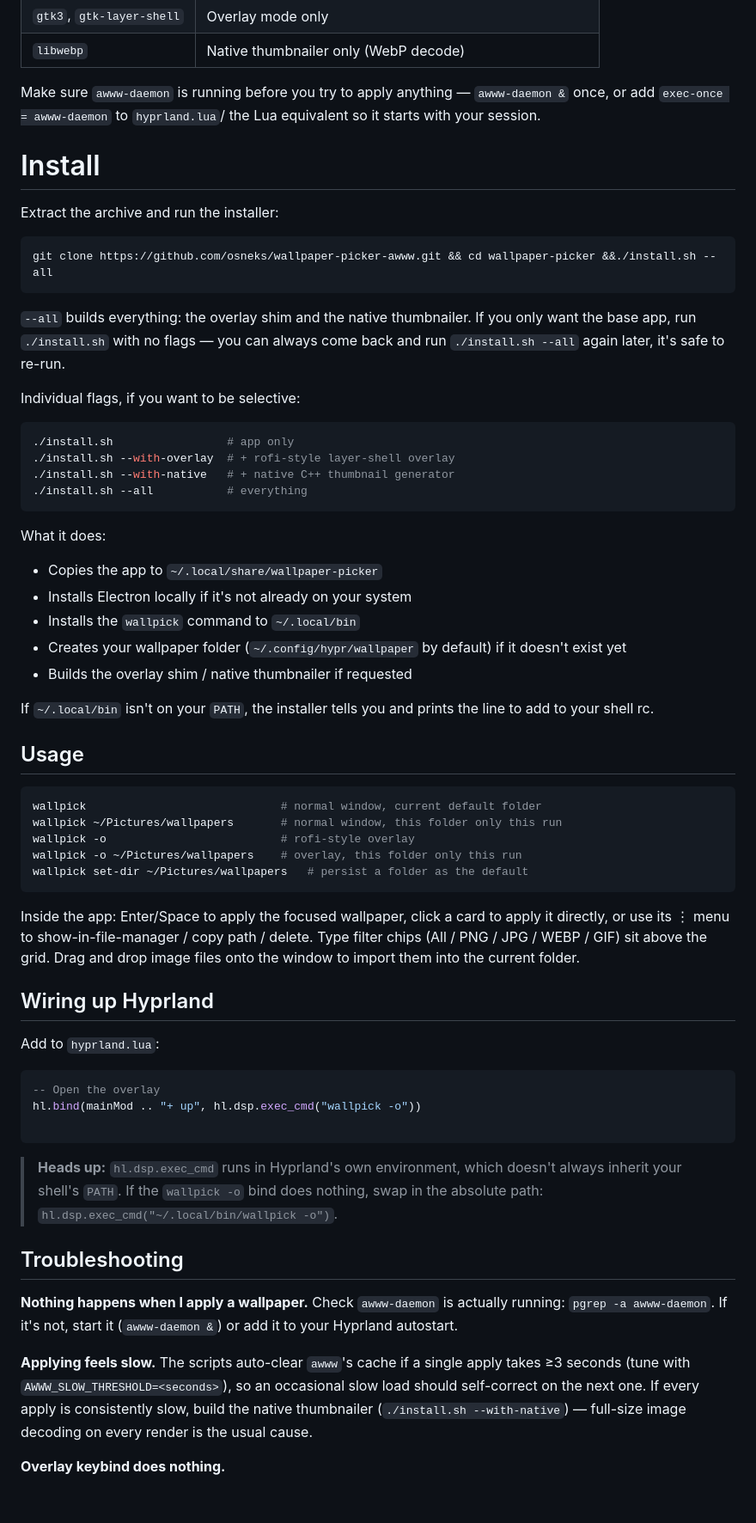
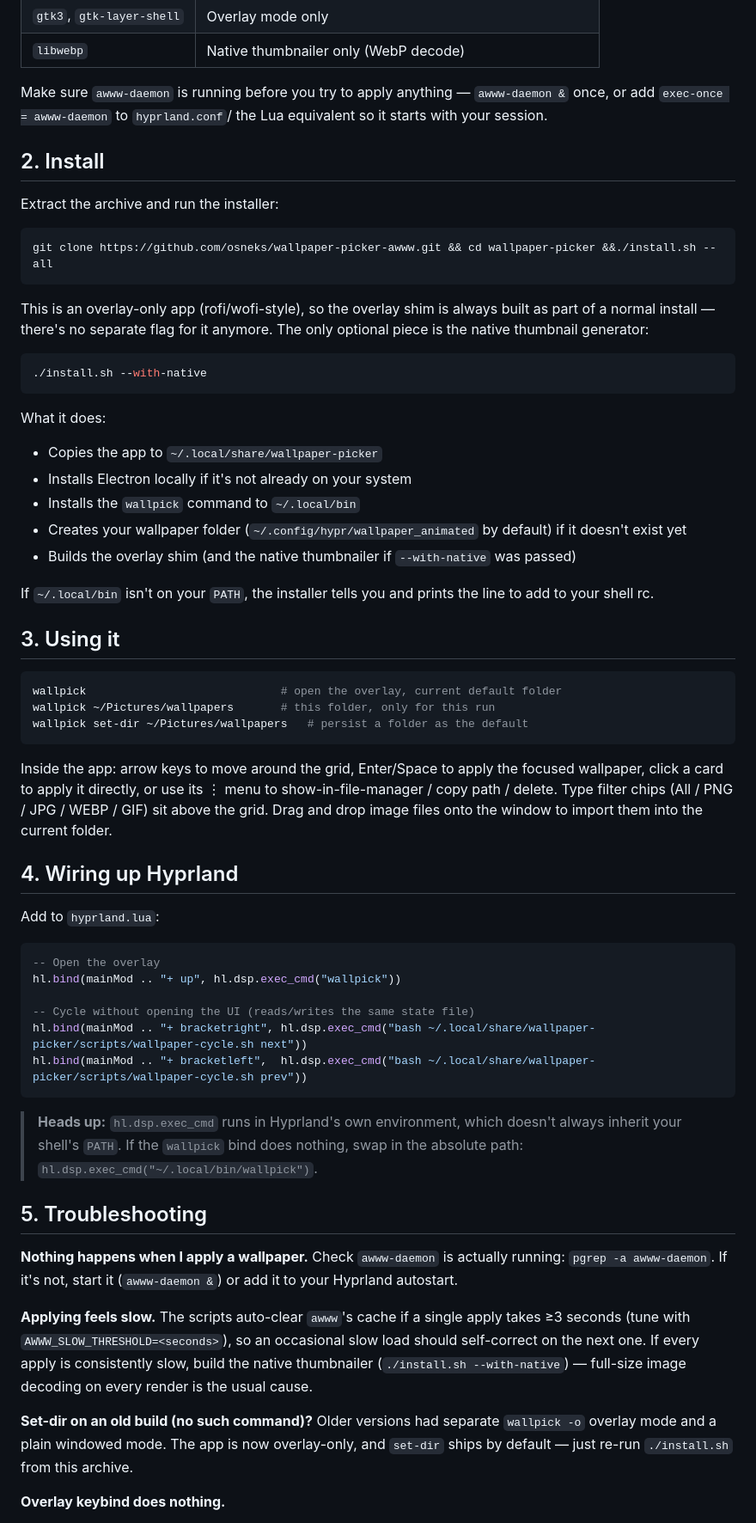
Before and after one commit to osneks/wallpaper-picker-awww, a Markdown page: README.md, the part around one of its changes. Shown at 86% size. GitHub-like rendering; blank space fills up the shorter version.

````diff
--- a/README.md
+++ b/README.md
@@ -43,10 +39,10 @@ yay -S gtk-layer-shell   # AUR - only needed for overlay mode
 | `libwebp` | Native thumbnailer only (WebP decode) |
 
 Make sure `awww-daemon` is running before you try to apply anything —
-`awww-daemon &` once, or add `exec-once = awww-daemon` to `hyprland.lua`/
+`awww-daemon &` once, or add `exec-once = awww-daemon` to `hyprland.conf`/
 the Lua equivalent so it starts with your session.
 
-# Install
+## 2. Install
 
 Extract the archive and run the installer:
 
@@ -54,61 +50,58 @@ Extract the archive and run the installer:
 git clone https://github.com/osneks/wallpaper-picker-awww.git && cd wallpaper-picker &&./install.sh --all
 ```
 
-`--all` builds everything: the overlay shim and the native thumbnailer.
-If you only want the base app, run `./install.sh` with no flags — you can
-always come back and run `./install.sh --all` again later, it's safe to
-re-run.
-
-Individual flags, if you want to be selective:
+This is an overlay-only app (rofi/wofi-style), so the overlay shim is
+always built as part of a normal install — there's no separate flag for
+it anymore. The only optional piece is the native thumbnail generator:
 
 ```bash
-./install.sh                 # app only
-./install.sh --with-overlay  # + rofi-style layer-shell overlay
-./install.sh --with-native   # + native C++ thumbnail generator
-./install.sh --all           # everything
+./install.sh --with-native
 ```
 
 What it does:
 - Copies the app to `~/.local/share/wallpaper-picker`
 - Installs Electron locally if it's not already on your system
 - Installs the `wallpick` command to `~/.local/bin`
-- Creates your wallpaper folder (`~/.config/hypr/wallpaper` by
+- Creates your wallpaper folder (`~/.config/hypr/wallpaper_animated` by
   default) if it doesn't exist yet
-- Builds the overlay shim / native thumbnailer if requested
+- Builds the overlay shim (and the native thumbnailer if `--with-native`
+  was passed)
 
 If `~/.local/bin` isn't on your `PATH`, the installer tells you and prints
 the line to add to your shell rc.
 
-## Usage
+## 3. Using it
 
 ```bash
-wallpick                             # normal window, current default folder
-wallpick ~/Pictures/wallpapers       # normal window, this folder only this run
-wallpick -o                          # rofi-style overlay
-wallpick -o ~/Pictures/wallpapers    # overlay, this folder only this run
+wallpick                             # open the overlay, current default folder
+wallpick ~/Pictures/wallpapers       # this folder, only for this run
 wallpick set-dir ~/Pictures/wallpapers   # persist a folder as the default
 ```
 
-Inside the app: Enter/Space to apply the focused wallpaper, click a card to apply it directly, or use its ⋮ menu
+Inside the app: arrow keys to move around the grid, Enter/Space to apply
+the focused wallpaper, click a card to apply it directly, or use its ⋮ menu
 to show-in-file-manager / copy path / delete. Type filter chips (All / PNG
 / JPG / WEBP / GIF) sit above the grid. Drag and drop image files onto the
 window to import them into the current folder.
 
-## Wiring up Hyprland
+## 4. Wiring up Hyprland
 
 Add to `hyprland.lua`:
 
 ```lua
 -- Open the overlay
-hl.bind(mainMod .. "+ up", hl.dsp.exec_cmd("wallpick -o"))
+hl.bind(mainMod .. "+ up", hl.dsp.exec_cmd("wallpick"))
 
+-- Cycle without opening the UI (reads/writes the same state file)
+hl.bind(mainMod .. "+ bracketright", hl.dsp.exec_cmd("bash ~/.local/share/wallpaper-picker/scripts/wallpaper-cycle.sh next"))
+hl.bind(mainMod .. "+ bracketleft",  hl.dsp.exec_cmd("bash ~/.local/share/wallpaper-picker/scripts/wallpaper-cycle.sh prev"))
 ```
 
 > **Heads up:** `hl.dsp.exec_cmd` runs in Hyprland's own environment, which
-> doesn't always inherit your shell's `PATH`. If the `wallpick -o` bind does
-> nothing, swap in the absolute path: `hl.dsp.exec_cmd("~/.local/bin/wallpick -o")`.
+> doesn't always inherit your shell's `PATH`. If the `wallpick` bind does
+> nothing, swap in the absolute path: `hl.dsp.exec_cmd("~/.local/bin/wallpick")`.
 
-## Troubleshooting
+## 5. Troubleshooting
 
 **Nothing happens when I apply a wallpaper.**
 Check `awww-daemon` is actually running: `pgrep -a awww-daemon`. If it's
@@ -120,6 +113,11 @@ The scripts auto-clear `awww`'s cache if a single apply takes ≥3 seconds
 should self-correct on the next one. If every apply is consistently slow,
 build the native thumbnailer (`./install.sh --with-native`) — full-size
 image decoding on every render is the usual cause.
+
+**Set-dir on an old build (no such command)?**
+Older versions had separate `wallpick -o` overlay mode and a plain windowed
+mode. The app is now overlay-only, and `set-dir` ships by default — just
+re-run `./install.sh` from this archive.
 
 **Overlay keybind does nothing.**
 1. Confirm the shim built: `ls overlay/liblayer-shell-shim.so` inside the
````
Also changed, not shown: other parts of README.md (+3 -7 lines).
